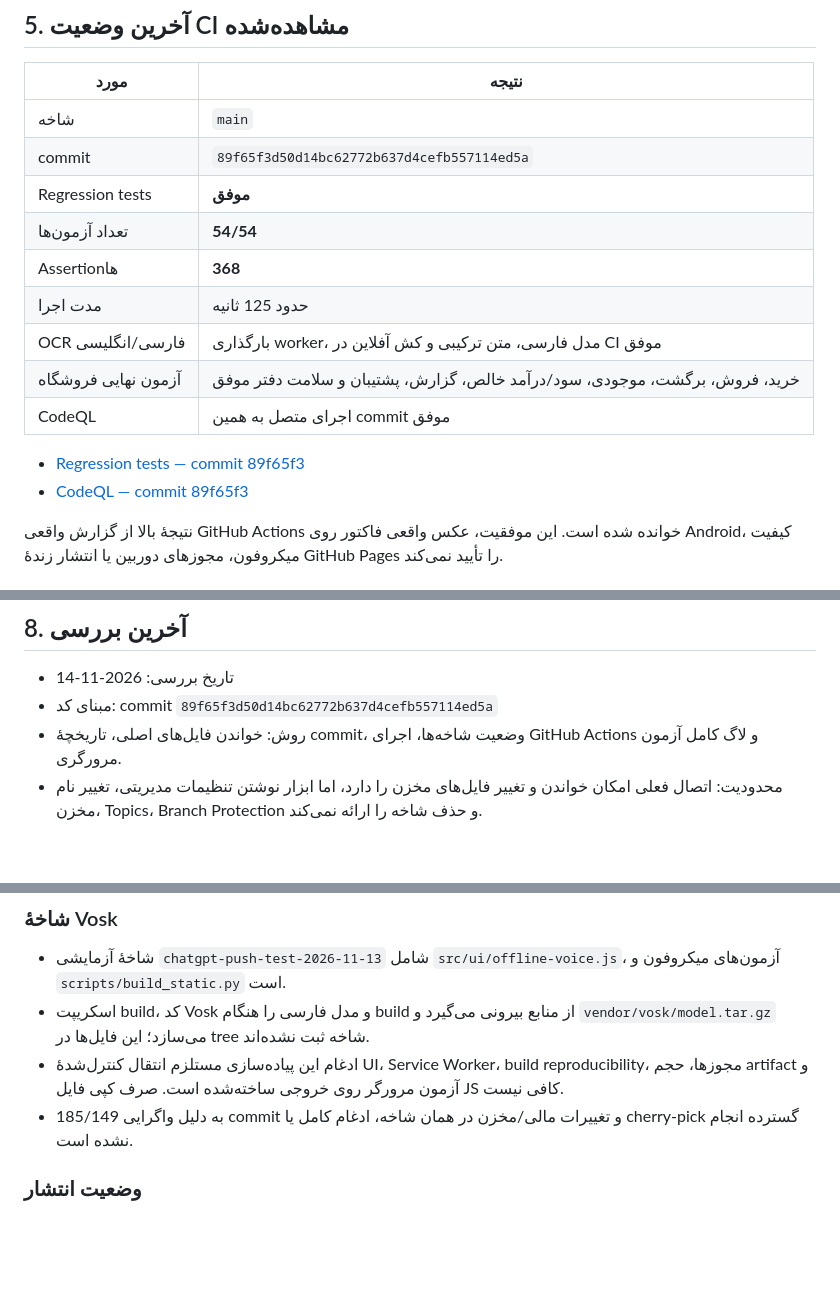
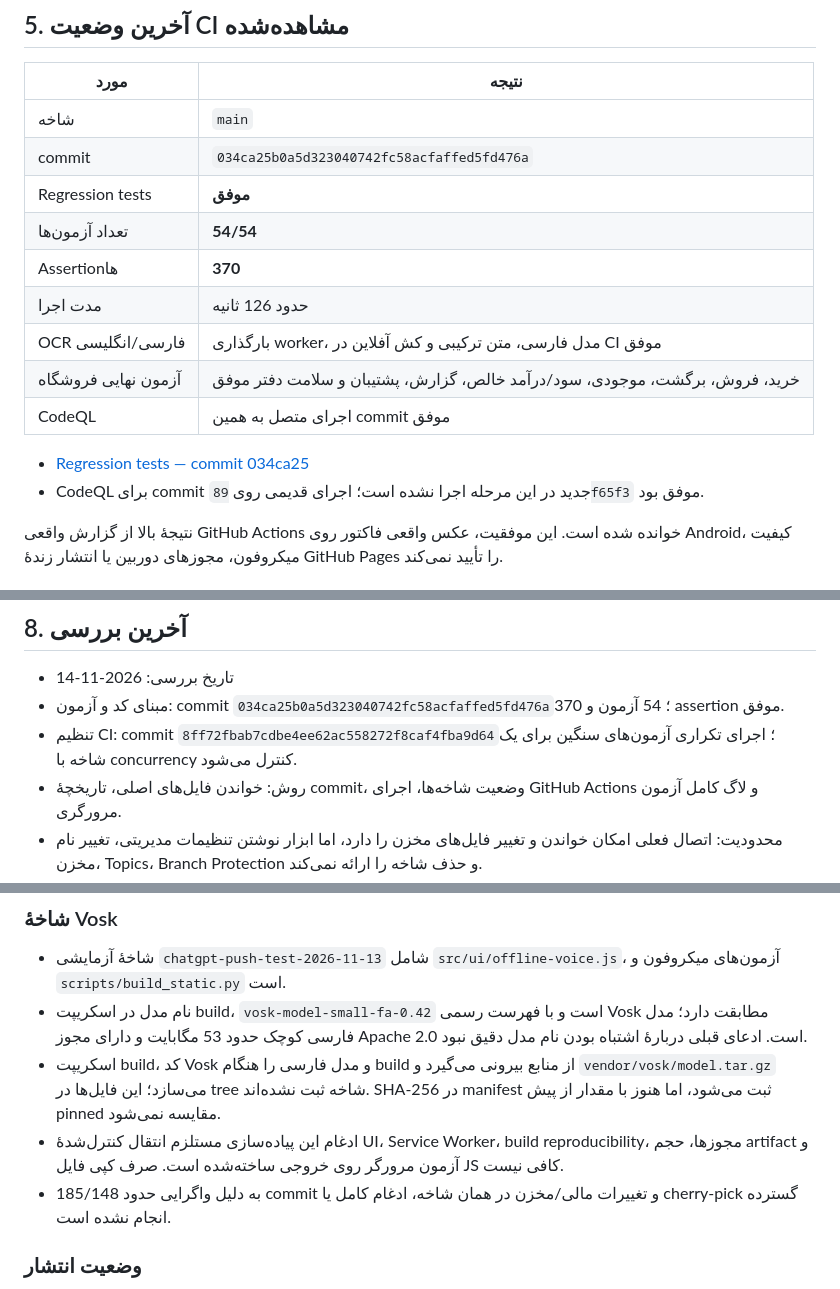
Before and after one commit to abbasrohi7x-wq/younique-accounting, a Markdown page: PROJECT_STATUS.md, 3 parts joined by grey strips. Rendered like a GitHub page; blank space fills up the shorter version.

Commit message:
docs: refresh verified CI and offline voice status

```diff
--- a/PROJECT_STATUS.md
+++ b/PROJECT_STATUS.md
@@ -42,17 +42,17 @@
 | مورد | نتیجه |
 |---|---|
 | شاخه | `main` |
-| commit | `89f65f3d50d14bc62772b637d4cefb557114ed5a` |
+| commit | `034ca25b0a5d323040742fc58acfaffed5fd476a` |
 | Regression tests | **موفق** |
 | تعداد آزمون‌ها | **54/54** |
-| Assertionها | **368** |
-| مدت اجرا | حدود 125 ثانیه |
+| Assertionها | **370** |
+| مدت اجرا | حدود 126 ثانیه |
 | OCR فارسی/انگلیسی | بارگذاری worker، مدل فارسی، متن ترکیبی و کش آفلاین در CI موفق |
 | آزمون نهایی فروشگاه | خرید، فروش، برگشت، موجودی، سود/درآمد خالص، گزارش، پشتیبان و سلامت دفتر موفق |
 | CodeQL | اجرای متصل به همین commit موفق |
 
-- [Regression tests — commit 89f65f3](https://github.com/abbasrohi7x-wq/younique-accounting/actions/runs/43521022593)
-- [CodeQL — commit 89f65f3](https://github.com/abbasrohi7x-wq/younique-accounting/actions/runs/43521021313)
+- [Regression tests — commit 034ca25](https://github.com/abbasrohi7x-wq/younique-accounting/actions/runs/43594228854)
+- CodeQL برای commit جدید در این مرحله اجرا نشده است؛ اجرای قدیمی روی `89f65f3` موفق بود.
 
 نتیجهٔ بالا از گزارش واقعی GitHub Actions خوانده شده است. این موفقیت، عکس واقعی فاکتور روی Android، کیفیت میکروفون، مجوزهای دوربین یا انتشار زندهٔ GitHub Pages را تأیید نمی‌کند.
 
@@ -80,7 +80,8 @@
 ## 8. آخرین بررسی
 
 - تاریخ بررسی: 2026-11-14
-- مبنای کد: commit `89f65f3d50d14bc62772b637d4cefb557114ed5a`
+- مبنای کد و آزمون: commit `034ca25b0a5d323040742fc58acfaffed5fd476a`؛ 54 آزمون و 370 assertion موفق.
+- تنظیم CI: commit `8ff72fbab7cdbe4ee62ac558272f8caf4fba9d64`؛ اجرای تکراری آزمون‌های سنگین برای یک شاخه با concurrency کنترل می‌شود.
 - روش: خواندن فایل‌های اصلی، تاریخچهٔ commit، وضعیت شاخه‌ها، اجرای GitHub Actions و لاگ کامل آزمون مرورگری.
 - محدودیت: اتصال فعلی امکان خواندن و تغییر فایل‌های مخزن را دارد، اما ابزار نوشتن تنظیمات مدیریتی، تغییر نام مخزن، Topics، Branch Protection و حذف شاخه را ارائه نمی‌کند.
 
@@ -95,9 +96,10 @@
 
 ### شاخهٔ Vosk
 - شاخهٔ آزمایشی `chatgpt-push-test-2026-11-13` شامل `src/ui/offline-voice.js`، آزمون‌های میکروفون و `scripts/build_static.py` است.
-- اسکریپت build، کد Vosk و مدل فارسی را هنگام build از منابع بیرونی می‌گیرد و `vendor/vosk/model.tar.gz` می‌سازد؛ این فایل‌ها در tree شاخه ثبت نشده‌اند.
+- نام مدل در اسکریپت build، `vosk-model-small-fa-0.42` است و با فهرست رسمی Vosk مطابقت دارد؛ مدل فارسی کوچک حدود 53 مگابایت و دارای مجوز Apache 2.0 است. ادعای قبلی دربارهٔ اشتباه بودن نام مدل دقیق نبود.
+- اسکریپت build، کد Vosk و مدل فارسی را هنگام build از منابع بیرونی می‌گیرد و `vendor/vosk/model.tar.gz` می‌سازد؛ این فایل‌ها در tree شاخه ثبت نشده‌اند. SHA-256 در manifest ثبت می‌شود، اما هنوز با مقدار از پیش pinned مقایسه نمی‌شود.
 - ادغام این پیاده‌سازی مستلزم انتقال کنترل‌شدهٔ UI، Service Worker، build reproducibility، مجوزها، حجم artifact و آزمون مرورگر روی خروجی ساخته‌شده است. صرف کپی فایل JS کافی نیست.
-- به دلیل واگرایی 185/149 commit و تغییرات مالی/مخزن در همان شاخه، ادغام کامل یا cherry-pick گسترده انجام نشده است.
+- به دلیل واگرایی حدود 185/148 commit و تغییرات مالی/مخزن در همان شاخه، ادغام کامل یا cherry-pick گسترده انجام نشده است.
 
 ### وضعیت انتشار
 - فایل workflow موجود در `.github/workflows/` فقط `regression-tests.yml` است.
```
Also changed, not shown: other parts of PROJECT_STATUS.md (+1 -1 lines).
